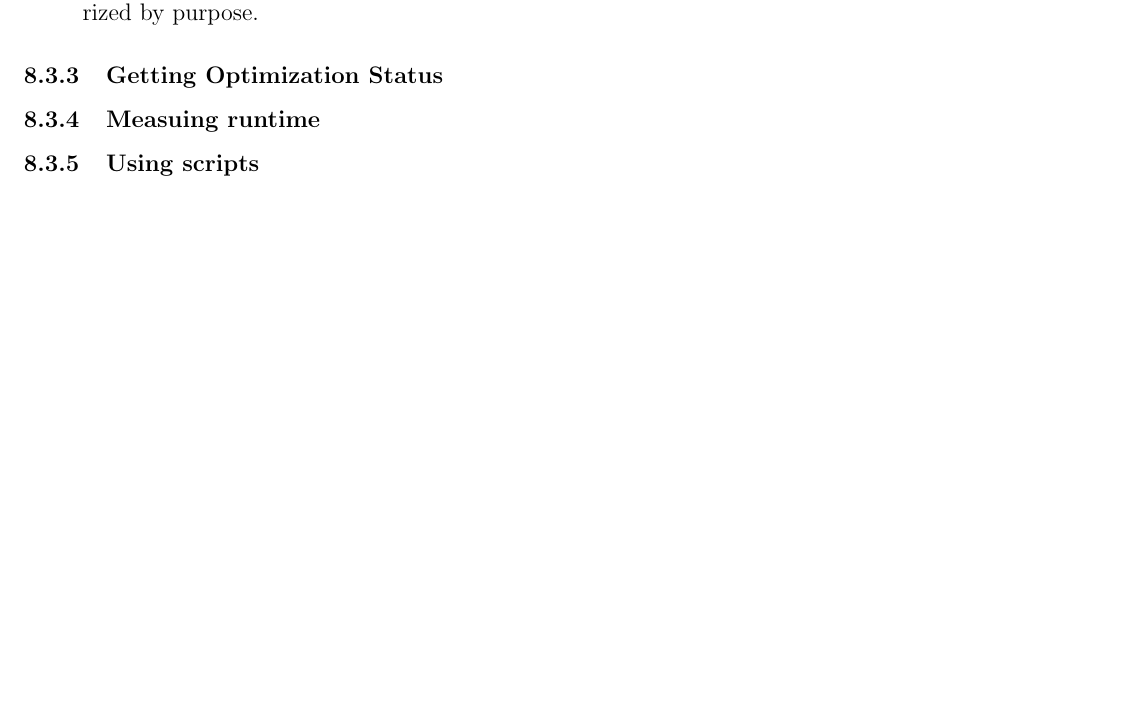
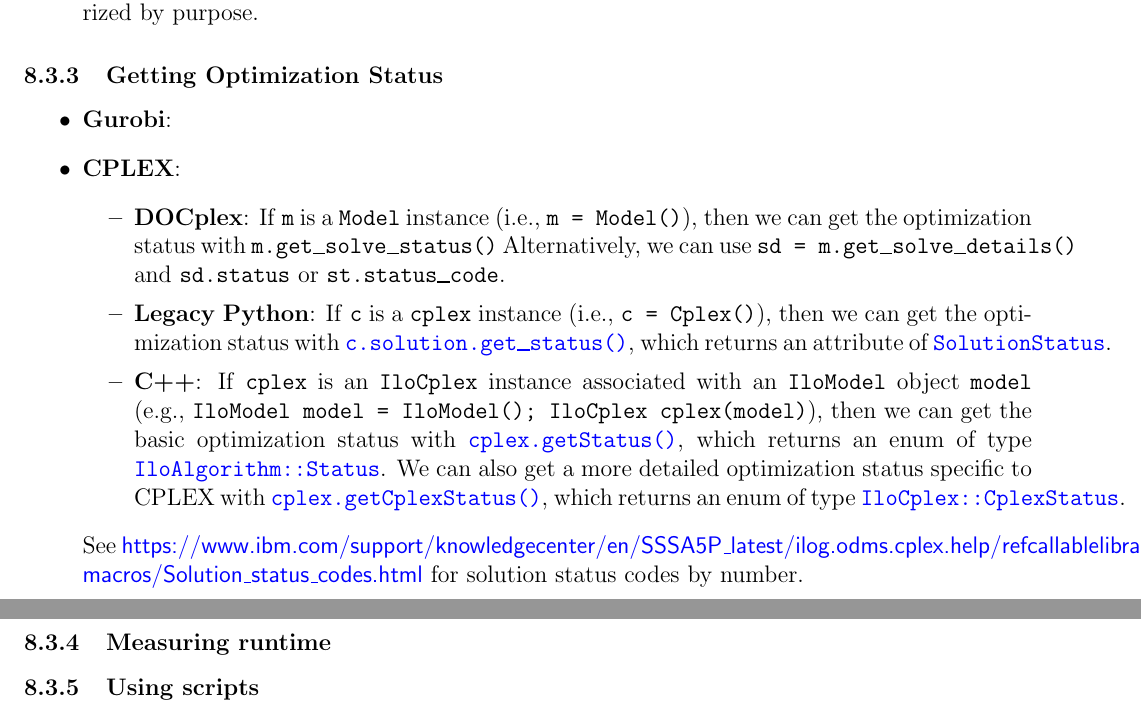
Before and after one commit to rkimura47/cmu-comp-or, a LaTeX document (Modules/8 Running Experiments/tutorial08.tex): part of page 6 of 7 before the commit and two parts of pages 6 and 7 of 7 after it, the two joined at a grey line, cut so that both start at the same text, the shorter picture padded with empty space. Compiled offline with pdfLaTeX.

Commit message:
WIP: Module 8 Optimization Status codes

```diff
--- a/Modules/8 Running Experiments/tutorial08.tex
+++ b/Modules/8 Running Experiments/tutorial08.tex
@@ -194,9 +194,23 @@
 \end{itemize}
 
 \subsubsection{Getting Optimization Status}
+\begin{itemize}
+    \item \textbf{Gurobi}:
+    \item \textbf{CPLEX}:
+        \begin{itemize}
+            \item \textbf{DOCplex}: If \texttt{m} is a \texttt{Model} instance (i.e., \texttt{m = Model()}), then we can get the optimization status with
+                \texttt{m.get\ttul solve\ttul status()}
+                Alternatively, we can use \texttt{sd = m.get\ttul solve\ttul details()} and \texttt{sd.status} or \texttt{st.status\ttul code}.
+            \item \textbf{Legacy Python}: If \texttt{c} is a \texttt{cplex} instance (i.e., \texttt{c = Cplex()}), then we can get the optimization status with \href{https://www.ibm.com/support/knowledgecenter/SSSA5P_latest/ilog.odms.cplex.help/refpythoncplex/html/cplex._internal._subinterfaces.SolutionInterface-class.html#get_status}{\texttt{c.solution.get\ttul status()}}, which returns an attribute of \href{https://www.ibm.com/support/knowledgecenter/SSSA5P_latest/ilog.odms.cplex.help/refpythoncplex/html/cplex._internal._subinterfaces.SolutionStatus-class.html}{\texttt{SolutionStatus}}.
+            \item \textbf{C++}: If \texttt{cplex} is an \texttt{IloCplex} instance associated with an \texttt{IloModel} object \texttt{model} (e.g., \texttt{IloModel model = IloModel(); IloCplex cplex(model)}), then we can get the basic optimization status with \href{https://www.ibm.com/support/knowledgecenter/SSSA5P_latest/ilog.odms.cplex.help/refcppcplex/html/classes/IloCplex.html#method_getStatus}{\texttt{cplex.getStatus()}}, which returns an enum of type \href{https://www.ibm.com/support/knowledgecenter/SSSA5P_latest/ilog.odms.cplex.help/refcppcplex/html/enumerations/IloAlgorithm_Status.html}{\texttt{IloAlgorithm::Status}}.  We can also get a more detailed optimization status specific to CPLEX with \href{https://www.ibm.com/support/knowledgecenter/SSSA5P_latest/ilog.odms.cplex.help/refcppcplex/html/classes/IloCplex.html#method_getCplexStatus}{\texttt{cplex.getCplexStatus()}}, which returns an enum of type \href{https://www.ibm.com/support/knowledgecenter/SSSA5P_latest/ilog.odms.cplex.help/refcppcplex/html/enumerations/IloCplex_CplexStatus.html}{\texttt{IloCplex::CplexStatus}}.
+        \end{itemize}
+
+        See \url{https://www.ibm.com/support/knowledgecenter/en/SSSA5P_latest/ilog.odms.cplex.help/refcallablelibrary/macros/Solution_status_codes.html} for solution status codes by number.
+        %See \url{https://www.ibm.com/support/knowledgecenter/en/SSSA5P_latest/ilog.odms.cplex.help/refcallablelibrary/macros/Error_codes.html} for error codes by number
+\end{itemize}
 
 
-\subsubsection{Measuing runtime}
+\subsubsection{Measuring runtime}
 \subsubsection{Using scripts}
 \subsubsection{Recording output}
 
```
Also changed, not shown: Modules/8 Running Experiments/tutorial08.pdf.
